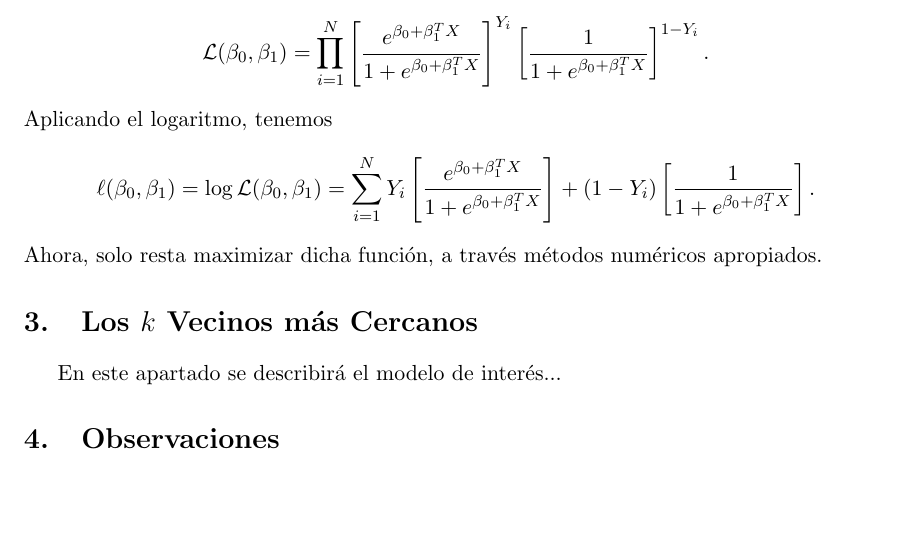
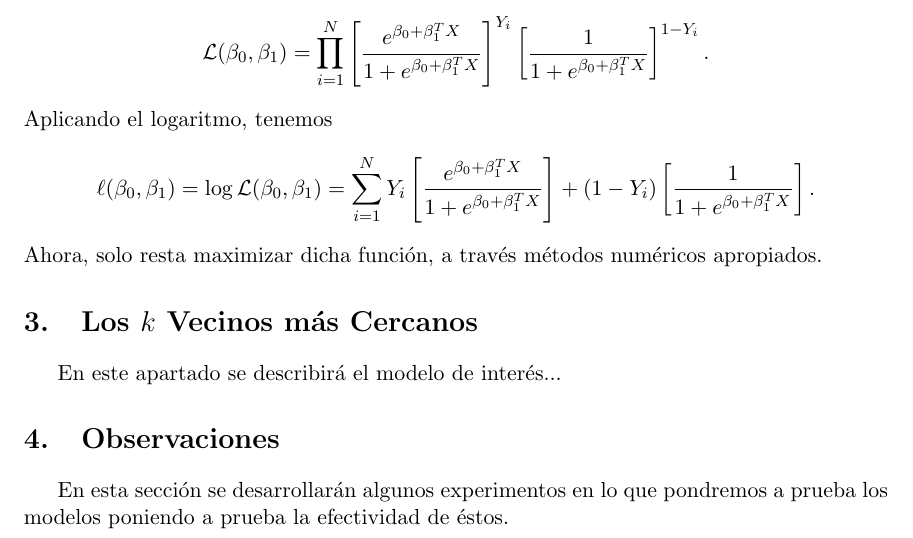
Before and after one commit to categulario/estadistica, a LaTeX problem sheet (tarea01/main.tex): part of page 3 of 3, cut so that both start at the same text, the shorter picture padded with empty space. Compiled offline with pdfLaTeX.

Commit message:
Más cambios

```diff
--- a/tarea01/main.tex
+++ b/tarea01/main.tex
@@ -148,9 +148,12 @@ $$
 \ell(\beta_{0}, \beta_{1}) = \log\mathcal{L}(\beta_{0}, \beta_{1}) = \sum_{i=1}^{N} Y_i\left[ \frac{e^{\beta_0 + \beta_1^{T} X}}{1+e^{\beta_0 + \beta_1^{T}X}} \right] +  (1-Y_i)\left[\frac{1}{1+e^{\beta_0 + \beta_1^{T}X}} \right].
 $$
 Ahora, solo resta maximizar dicha función, a través métodos numéricos apropiados.
+
 \section{Los $k$ Vecinos más Cercanos}
 En este apartado se describirá el modelo de interés...
 
 \section{Observaciones}
 
+En esta sección se desarrollarán algunos experimentos en lo que pondremos a prueba los modelos poniendo a prueba la efectividad de éstos.
+
 \end{document}
```
